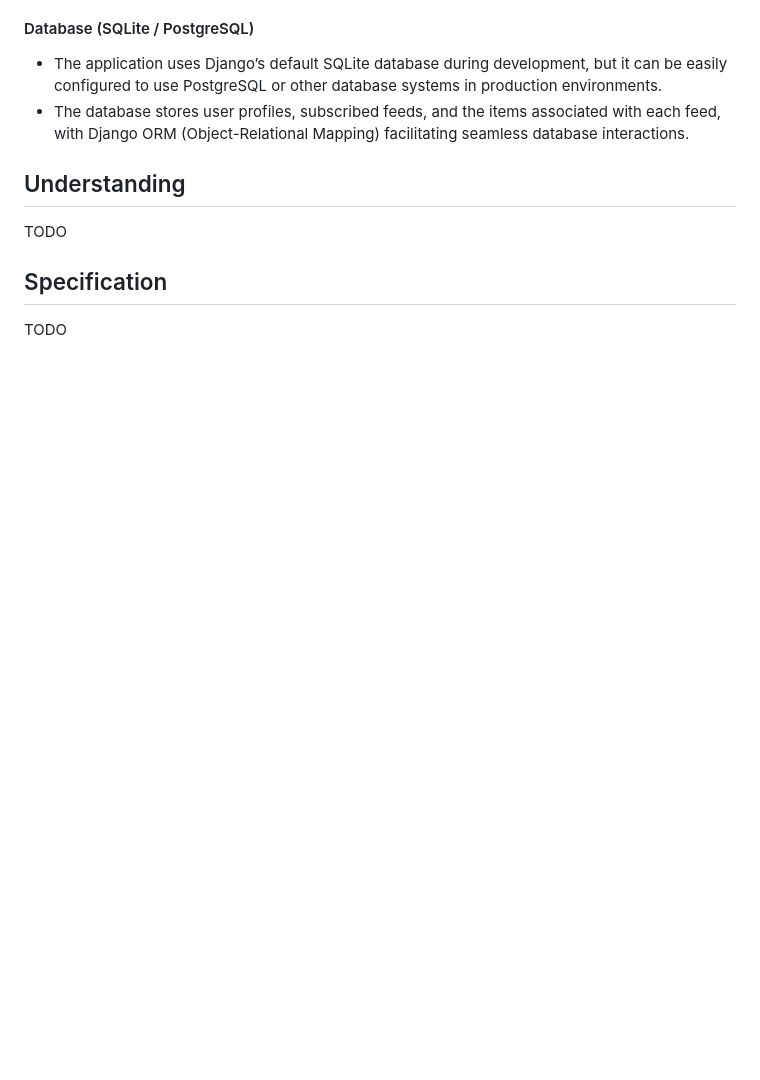
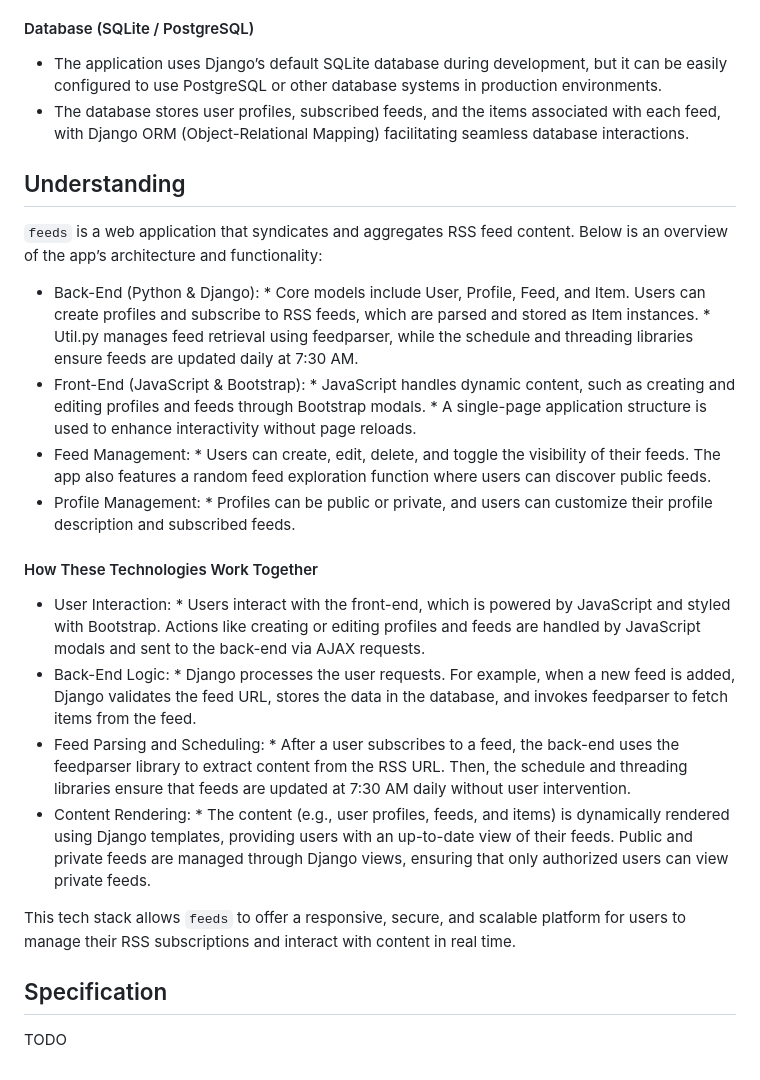
Before and after one commit to Szhenger/simple-feed, a Markdown page: README.md, the part around the change. Drawn GitHub-style; blank space fills up the shorter version.

```diff
--- a/README.md
+++ b/README.md
@@ -48,7 +48,30 @@ The project builds on concepts from [CS50’s Web Programming with Python and Ja
 
 ## Understanding
 
-TODO
+`feeds` is a web application that syndicates and aggregates RSS feed content. Below is an overview of the app’s architecture and functionality:
+
+* Back-End (Python & Django):
+      * Core models include User, Profile, Feed, and Item. Users can create profiles and subscribe to RSS feeds, which are parsed and stored as Item instances.
+      * Util.py manages feed retrieval using feedparser, while the schedule and threading libraries ensure feeds are updated daily at 7:30 AM.
+* Front-End (JavaScript & Bootstrap):
+      * JavaScript handles dynamic content, such as creating and editing profiles and feeds through Bootstrap modals.
+      * A single-page application structure is used to enhance interactivity without page reloads.
+* Feed Management:
+      * Users can create, edit, delete, and toggle the visibility of their feeds. The app also features a random feed exploration function where users can discover public feeds.
+* Profile Management:
+      * Profiles can be public or private, and users can customize their profile description and subscribed feeds.
+
+#### How These Technologies Work Together
+* User Interaction:
+      * Users interact with the front-end, which is powered by JavaScript and styled with Bootstrap. Actions like creating or editing profiles and feeds are handled by JavaScript modals and sent to the back-end via AJAX requests.
+* Back-End Logic:
+      * Django processes the user requests. For example, when a new feed is added, Django validates the feed URL, stores the data in the database, and invokes feedparser to fetch items from the feed.
+* Feed Parsing and Scheduling:
+      * After a user subscribes to a feed, the back-end uses the feedparser library to extract content from the RSS URL. Then, the schedule and threading libraries ensure that feeds are updated at 7:30 AM daily without user intervention.
+* Content Rendering:
+      * The content (e.g., user profiles, feeds, and items) is dynamically rendered using Django templates, providing users with an up-to-date view of their feeds. Public and private feeds are managed through Django views, ensuring that only authorized users can view private feeds.
+
+This tech stack allows `feeds` to offer a responsive, secure, and scalable platform for users to manage their RSS subscriptions and interact with content in real time.
 
 ## Specification
 
```
